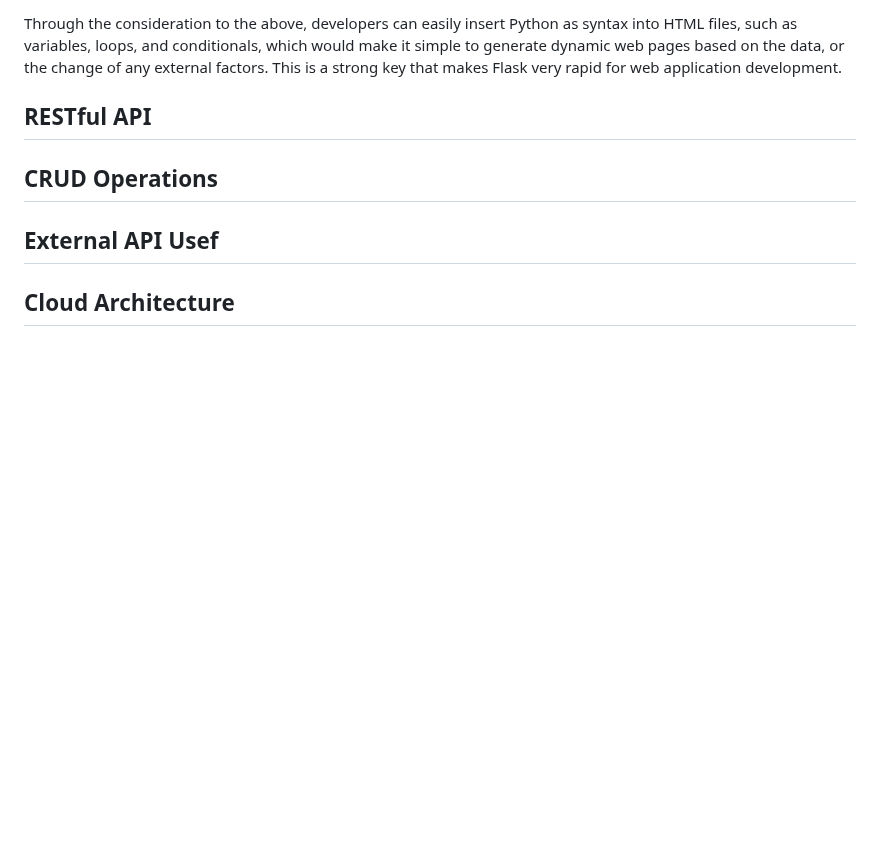
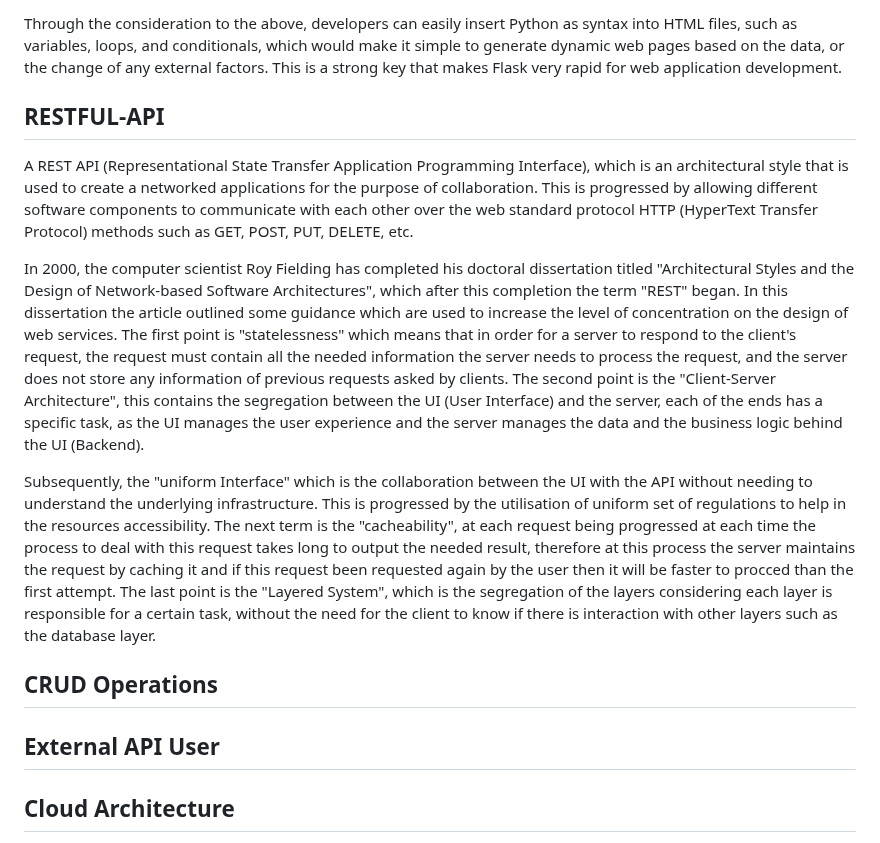
Before and after one commit to VirajGawade/Stock-Market-Price-Prediction-App, a Markdown page: README.md, the part around the change. Rendered like a GitHub page; blank space fills up the shorter version.

```diff
--- a/README.md
+++ b/README.md
@@ -35,13 +35,19 @@ Flask is the efficient way to be used as Python web framework that is innovated
 One of the biggest strength that flask has is the adaptability, unlike other frameworks, as it does not enforce a specific project structure or force developers to adhere to strict regulations. This provides a better way to cause freedom to organise the appication in whatever way meets the developer's requirments. As well as this, Flask also helps in the integration with Jinja, that is considered to be a powerful templating engine, which allows dynamic generation of HTML content. In comparison with static HTML which only display a fixed content. This leads to the prevention of building moderns, and data-driven applications where content is constantly changing based on the backend requirements.
 
 Through the consideration to the above, developers can easily insert Python as syntax into HTML files, such as variables, loops, and conditionals, which would make it simple to generate dynamic web pages based on the data, or the change of any external factors. This is a strong key that makes Flask very rapid for web application development.
-## RESTful API
+
+## RESTFUL-API
+A REST API (Representational State Transfer Application Programming Interface), which is an architectural style that is used to create a networked applications for the purpose of collaboration. This is progressed by allowing different software components to communicate with each other over the web standard protocol HTTP (HyperText Transfer Protocol) methods such as GET, POST, PUT, DELETE, etc.
+
+In 2000, the computer scientist Roy Fielding has completed his doctoral dissertation titled "Architectural Styles and the Design of Network-based Software Architectures", which after this completion the term "REST" began. In this dissertation the article outlined some guidance which are used to increase the level of concentration on the design of web services. The first point is "statelessness" which means that in order for a server to respond to the client's request, the request must contain all the needed information the server needs to process the request, and the server does not store any information of previous requests asked by clients. The second point is the "Client-Server Architecture", this contains the segregation between the UI (User Interface) and the server, each of the ends has a specific task, as the UI manages the user experience and the server manages the data and the business logic behind the UI (Backend).
+
+Subsequently, the "uniform Interface" which is the collaboration between the UI with the API without needing to understand the underlying infrastructure. This is progressed by the utilisation of uniform set of regulations to help in the resources accessibility. The next term is the "cacheability", at each request being progressed at each time the process to deal with this request takes long to output the needed result, therefore at this process the server maintains the request by caching it and if this request been requested again by the user then it will be faster to procced than the first attempt. The last point is the "Layered System", which is the segregation of the layers considering each layer is responsible for a certain task, without the need for the client to know if there is interaction with other layers such as the database layer.
 
 
 ## CRUD Operations
 
 
-## External API Usef
+## External API User
 
 
 ## Cloud Architecture
```
